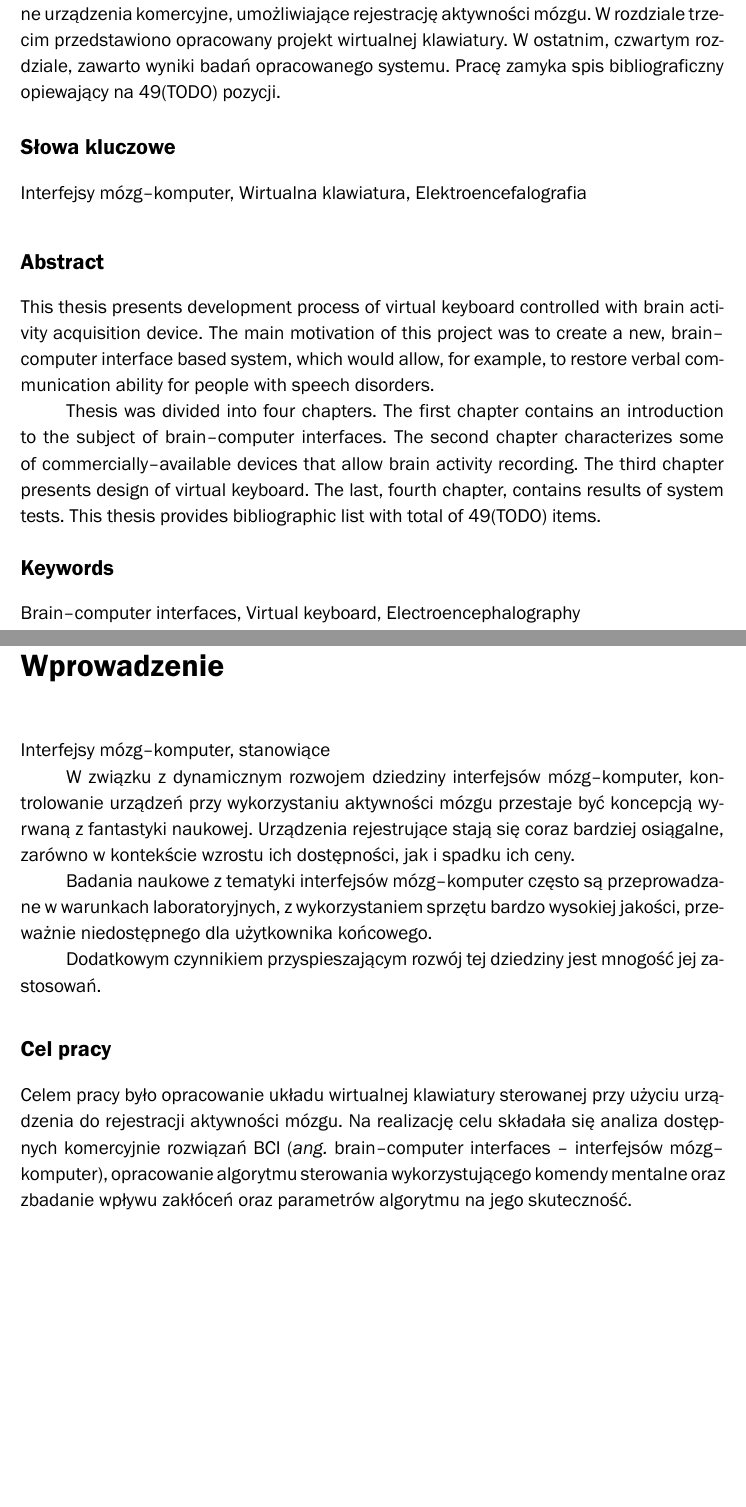
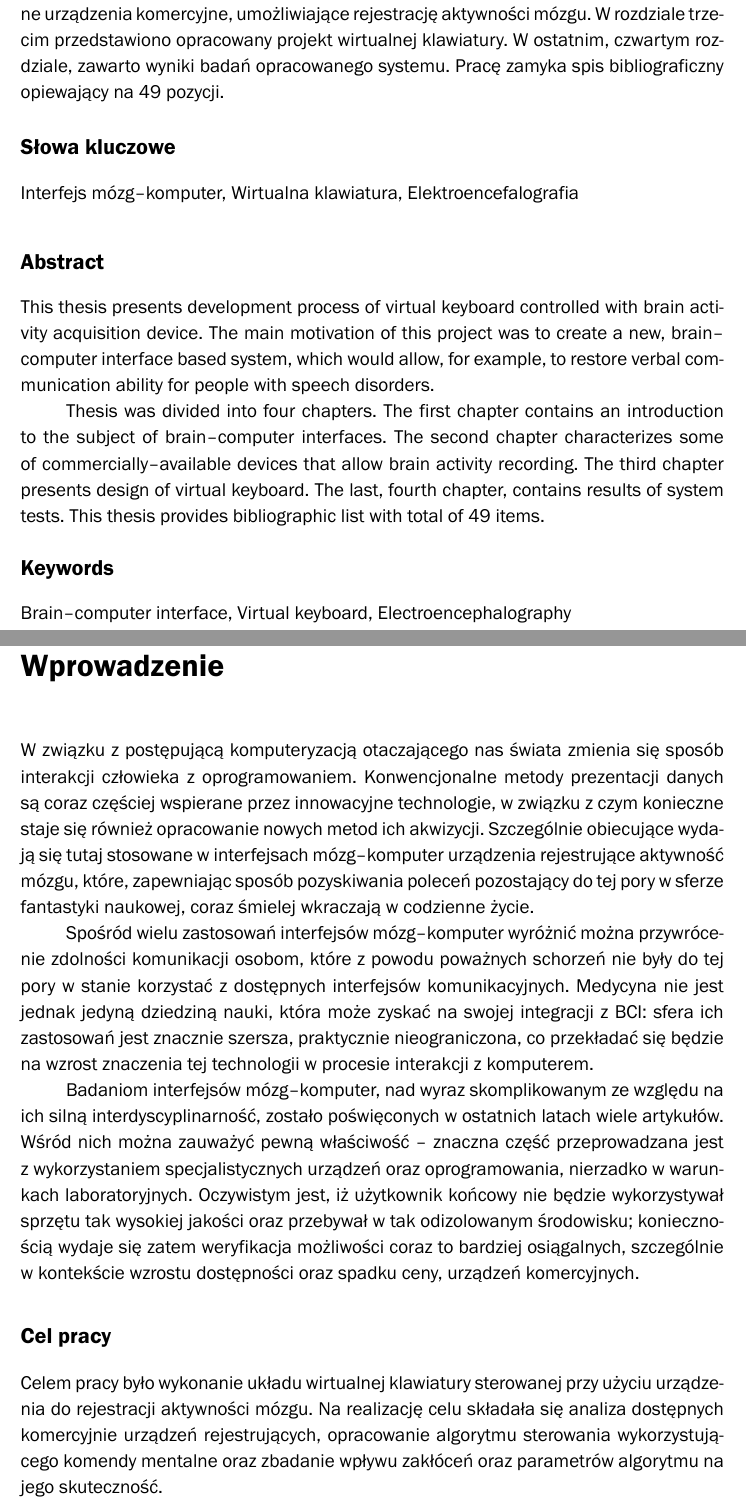
Before and after one commit to abaniuszewicz/Emotiv-communication-interface, a LaTeX thesis (praca/Pracadyp.tex): two parts of pages 4 and 8 of 69, joined at a grey line, cut so that both start at the same text, the shorter picture padded with empty space. Compiled offline with XeLaTeX; a missing font is replaced by an installed copy or a similar font.

Commit message:
Added introduction, changed facial detection to frown

```diff
--- a/praca/Pracadyp.tex
+++ b/praca/Pracadyp.tex
@@ -55,10 +55,10 @@
 \jednostka{Katedra Przetwarzania Sygnałów i~Inżynierii Multimedialnej}
 
 % Słowa kluczowe
-\slowakluczowe{Interfejsy mózg--komputer, Wirtualna klawiatura, Elektroencefalografia}
+\slowakluczowe{Interfejs mózg--komputer, Wirtualna klawiatura, Elektroencefalografia}
 
 % Słowa kluczowe po angielsku
-\keywords{Brain--computer interfaces, Virtual keyboard, Electroencephalography}
+\keywords{Brain--computer interface, Virtual keyboard, Electroencephalography}
 
 %% ----------------------- Koniec definicji danych -----------------------------
 
@@ -70,30 +70,28 @@
 \begin{streszczenie}
 W niniejszej pracy przedstawiono zagadnienia związane z opracowaniem układu wirtualnej klawiatury sterowanej przy użyciu urządzenia do rejestracji aktywności mózgu. Główną motywacją projektu było stworzenie systemu opartego o interfejs mózg--komputer, który umożliwiłby na przykład przywrócenie zdolności sprawnej komunikacji werbalnej osobom z zaburzeniami mowy.
 
-Praca została podzielona na cztery rozdziały. W rozdziale pierwszym zawarto wstęp do tematyki interfejsów mózg--komputer. W rozdziale drugim scharakteryzowano wybrane urządzenia komercyjne, umożliwiające rejestrację aktywności mózgu. W rozdziale trzecim przedstawiono opracowany projekt wirtualnej klawiatury. W ostatnim, czwartym rozdziale, zawarto wyniki badań opracowanego systemu. Pracę zamyka spis bibliograficzny opiewający na 49(TODO) pozycji.
+Praca została podzielona na cztery rozdziały. W rozdziale pierwszym zawarto wstęp do tematyki interfejsów mózg--komputer. W rozdziale drugim scharakteryzowano wybrane urządzenia komercyjne, umożliwiające rejestrację aktywności mózgu. W rozdziale trzecim przedstawiono opracowany projekt wirtualnej klawiatury. W ostatnim, czwartym rozdziale, zawarto wyniki badań opracowanego systemu. Pracę zamyka spis bibliograficzny opiewający na 49 pozycji.
 \end{streszczenie}
 
 \begin{abstract}
 This thesis presents development process of virtual keyboard controlled with brain activity acquisition device. The main motivation of this project was to create a new, brain--com\-pu\-ter interface based system, which would allow, for example, to restore verbal communication ability for people with speech disorders.
 
-Thesis was divided into four chapters. The first chapter contains an introduction to the subject of brain--computer interfaces. The second chapter characterizes some of commercially--available devices that allow brain activity recording. The third chapter presents design of virtual keyboard. The last, fourth chapter, contains results of system tests. This thesis provides bibliographic list with total of 49(TODO) items.
+Thesis was divided into four chapters. The first chapter contains an introduction to the subject of brain--computer interfaces. The second chapter characterizes some of commercially--available devices that allow brain activity recording. The third chapter presents design of virtual keyboard. The last, fourth chapter, contains results of system tests. This thesis provides bibliographic list with total of 49 items.
 \end{abstract}
 
 \maketitle
 
 \begin{wprowadzenie}
-    Interfejsy mózg--komputer, stanowiące
+    W związku z postępującą komputeryzacją otaczającego nas świata zmienia się sposób interakcji człowieka z oprogramowaniem. Konwencjonalne metody prezentacji danych są coraz częściej wspierane przez innowacyjne technologie, w związku z czym konieczne staje się również opracowanie nowych metod ich akwizycji. Szczególnie obiecujące wydają się tutaj stosowane w interfejsach mózg--komputer urządzenia rejestrujące aktywność mózgu, które, zapewniając sposób pozyskiwania poleceń pozostający do tej pory w sferze fantastyki naukowej, coraz śmielej wkraczają w codzienne życie.
 
-    W związku z dynamicznym rozwojem dziedziny interfejsów mózg--komputer, kontrolowanie urządzeń przy wykorzystaniu aktywności mózgu przestaje być koncepcją wyrwaną z fantastyki naukowej. Urządzenia rejestrujące stają się coraz bardziej osiągalne, zarówno w kontekście wzrostu ich dostępności, jak i spadku ich ceny.
+    Spośród wielu zastosowań interfejsów mózg--komputer wyróżnić można przywrócenie zdolności komunikacji osobom, które z powodu poważnych schorzeń nie były do tej pory w stanie korzystać z dostępnych interfejsów komunikacyjnych. Medycyna nie jest jednak jedyną dziedziną nauki, która może zyskać na swojej integracji z BCI: sfera ich zastosowań jest znacznie szersza, praktycznie nieograniczona, co przekładać się będzie na wzrost znaczenia tej technologii w procesie interakcji z komputerem.
 
-    Badania naukowe z tematyki interfejsów mózg--komputer często są przeprowadzane w warunkach laboratoryjnych, z wykorzystaniem sprzętu bardzo wysokiej jakości, przeważnie niedostępnego dla użytkownika końcowego.
-
-    Dodatkowym czynnikiem przyspieszającym rozwój tej dziedziny jest mnogość jej zastosowań.
+    Badaniom interfejsów mózg--komputer, nad wyraz skomplikowanym ze względu na ich silną interdyscyplinarność, zostało poświęconych w ostatnich latach wiele artykułów. Wśród nich można zauważyć pewną właściwość -- znaczna część przeprowadzana jest z wykorzystaniem specjalistycznych urządzeń oraz oprogramowania, nierzadko w warunkach laboratoryjnych. Oczywistym jest, iż użytkownik końcowy nie będzie wykorzystywał sprzętu tak wysokiej jakości oraz przebywał w tak odizolowanym środowisku; koniecznością wydaje się zatem weryfikacja możliwości coraz to bardziej osiągalnych, szczególnie w kontekście wzrostu dostępności oraz spadku ceny, urządzeń komercyjnych.
 \end{wprowadzenie}
 
 \cel
 {
-Celem pracy było opracowanie układu wirtualnej klawiatury sterowanej przy użyciu urządzenia do rejestracji aktywności mózgu. Na realizację celu składała się analiza dostępnych komercyjnie rozwiązań BCI (\textit{ang.} brain--computer interfaces -- interfejsów mózg--komputer), opracowanie algorytmu sterowania wykorzystującego komendy mentalne oraz zbadanie wpływu zakłóceń oraz parametrów algorytmu na jego skuteczność.
+Celem pracy było wykonanie układu wirtualnej klawiatury sterowanej przy użyciu urządzenia do rejestracji aktywności mózgu. Na realizację celu składała się analiza dostępnych komercyjnie urządzeń rejestrujących, opracowanie algorytmu sterowania wykorzystującego komendy mentalne oraz zbadanie wpływu zakłóceń oraz parametrów algorytmu na jego skuteczność.
 }
 
 \zakres
```
Also changed, not shown: praca/graphic/facial_frown.PNG (added), praca/Pracadyp.tex (19 more changed lines).
